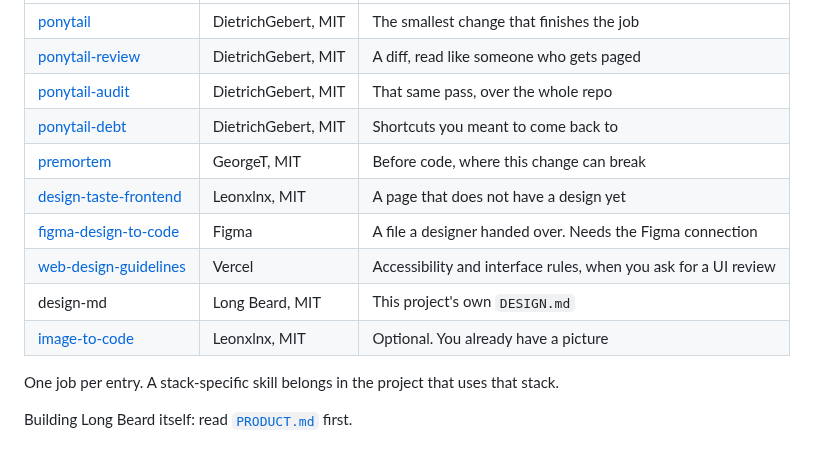
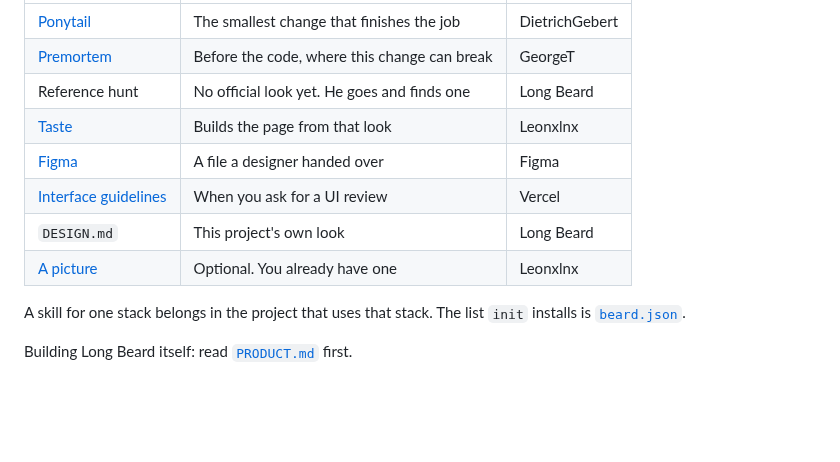
Before and after one commit to jonanderdev/longbeard, a Markdown page: README.md, the part around one of its changes. Rendered like a GitHub page; blank space fills up the shorter version.

```diff
--- a/README.md
+++ b/README.md
@@ -56,15 +58,13 @@ What `init` installs lives in [`beard.json`](beard.json).
 | --- | --- | --- |
-| [ponytail](https://github.com/DietrichGebert/ponytail) | DietrichGebert, MIT | The smallest change that finishes the job |
-| [ponytail-review](https://github.com/DietrichGebert/ponytail) | DietrichGebert, MIT | A diff, read like someone who gets paged |
-| [ponytail-audit](https://github.com/DietrichGebert/ponytail) | DietrichGebert, MIT | That same pass, over the whole repo |
-| [ponytail-debt](https://github.com/DietrichGebert/ponytail) | DietrichGebert, MIT | Shortcuts you meant to come back to |
-| [premortem](https://github.com/joetawil7/first-pass) | GeorgeT, MIT | Before code, where this change can break |
-| [design-taste-frontend](https://github.com/Leonxlnx/taste-skill) | Leonxlnx, MIT | A page that does not have a design yet |
-| [figma-design-to-code](https://github.com/figma/mcp-server-guide) | Figma | A file a designer handed over. Needs the Figma connection |
-| [web-design-guidelines](https://github.com/vercel-labs/agent-skills) | Vercel | Accessibility and interface rules, when you ask for a UI review |
-| design-md | Long Beard, MIT | This project's own `DESIGN.md` |
-| [image-to-code](https://github.com/Leonxlnx/imagegen-skills) | Leonxlnx, MIT | Optional. You already have a picture |
+| [Ponytail](https://github.com/DietrichGebert/ponytail) | The smallest change that finishes the job | DietrichGebert |
+| [Premortem](https://github.com/joetawil7/first-pass) | Before the code, where this change can break | GeorgeT |
+| Reference hunt | No official look yet. He goes and finds one | Long Beard |
+| [Taste](https://github.com/Leonxlnx/taste-skill) | Builds the page from that look | Leonxlnx |
+| [Figma](https://github.com/figma/mcp-server-guide) | A file a designer handed over | Figma |
+| [Interface guidelines](https://github.com/vercel-labs/agent-skills/tree/main/skills/web-design-guidelines) | When you ask for a UI review | Vercel |
+| `DESIGN.md` | This project's own look | Long Beard |
+| [A picture](https://github.com/Leonxlnx/imagegen-skills) | Optional. You already have one | Leonxlnx |
 
-One job per entry. A stack-specific skill belongs in the project that uses that stack.
+A skill for one stack belongs in the project that uses that stack. The list `init` installs is [`beard.json`](beard.json).
 
 Building Long Beard itself: read [`PRODUCT.md`](PRODUCT.md) first.
```
Also changed, not shown: other parts of README.md (+15 -13 lines), logo.png.
